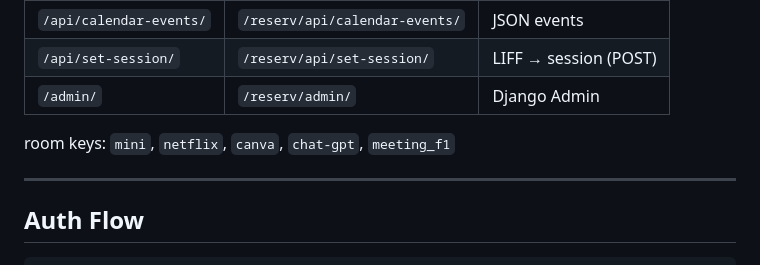
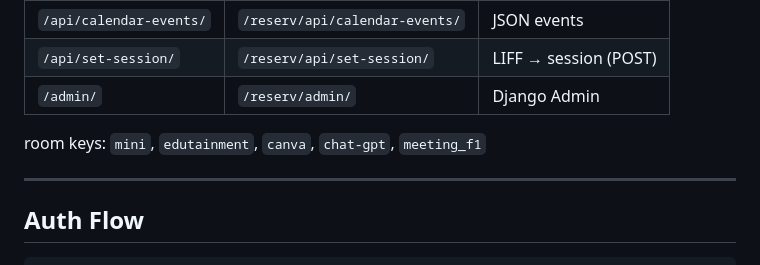
Before and after one commit to azimuthotg/reserv, a Markdown page: CLAUDE.md, the part around the change. GitHub-like rendering.

Commit message:
fix: เปลี่ยน booking_name 'netflix' → 'edutainment' ให้ตรงกับชื่อห้องจริง
- อัปเดตใน DB ผ่าน shell (Room: Edutainment Zone)
- อัปเดต CLAUDE.md room keys

Co-Authored-By: Claude Sonnet 4.6 <noreply@anthropic.com>

```diff
--- a/CLAUDE.md
+++ b/CLAUDE.md
@@ -76,7 +76,7 @@ api.npu.ac.th         MySQL reserv_db
 | `/api/set-session/` | `/reserv/api/set-session/` | LIFF → session (POST) |
 | `/admin/` | `/reserv/admin/` | Django Admin |
 
-room keys: `mini`, `netflix`, `canva`, `chat-gpt`, `meeting_f1`
+room keys: `mini`, `edutainment`, `canva`, `chat-gpt`, `meeting_f1`
 
 ---
 
```
